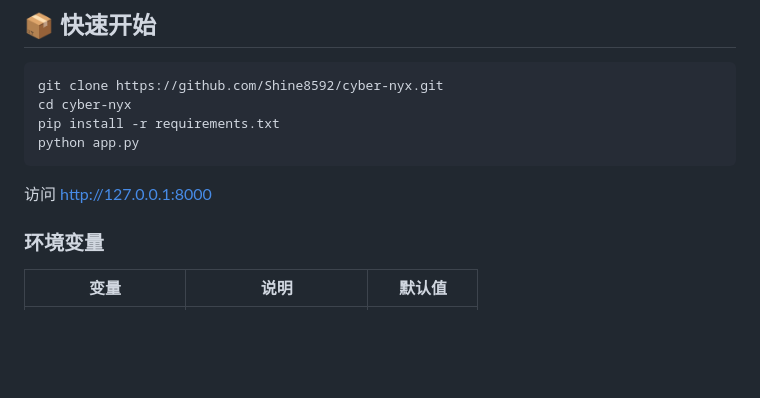
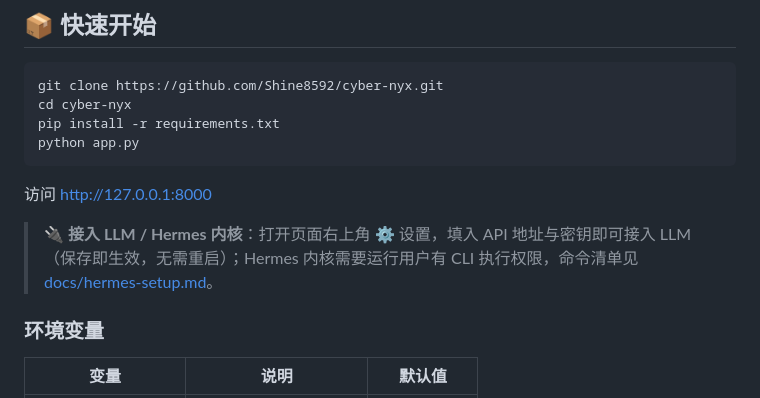
Before and after one commit to Shine8592/cyber-nyx, a Markdown page: README.md, the part around the change. Drawn GitHub-style; blank space fills up the shorter version.

Commit message:
docs: Hermes 内核接入指南（root 迁移命令清单 + 设置界面用法）

```diff
--- a/README.md
+++ b/README.md
@@ -109,6 +109,8 @@ python app.py
 
 访问 http://127.0.0.1:8000
 
+> 🔌 **接入 LLM / Hermes 内核**：打开页面右上角 ⚙️ 设置，填入 API 地址与密钥即可接入 LLM（保存即生效，无需重启）；Hermes 内核需要运行用户有 CLI 执行权限，命令清单见 [docs/hermes-setup.md](docs/hermes-setup.md)。
+
 ### 环境变量
 
 | 变量 | 说明 | 默认值 |
```
Also changed, not shown: docs/hermes-setup.md (added, +83 -0 lines).
